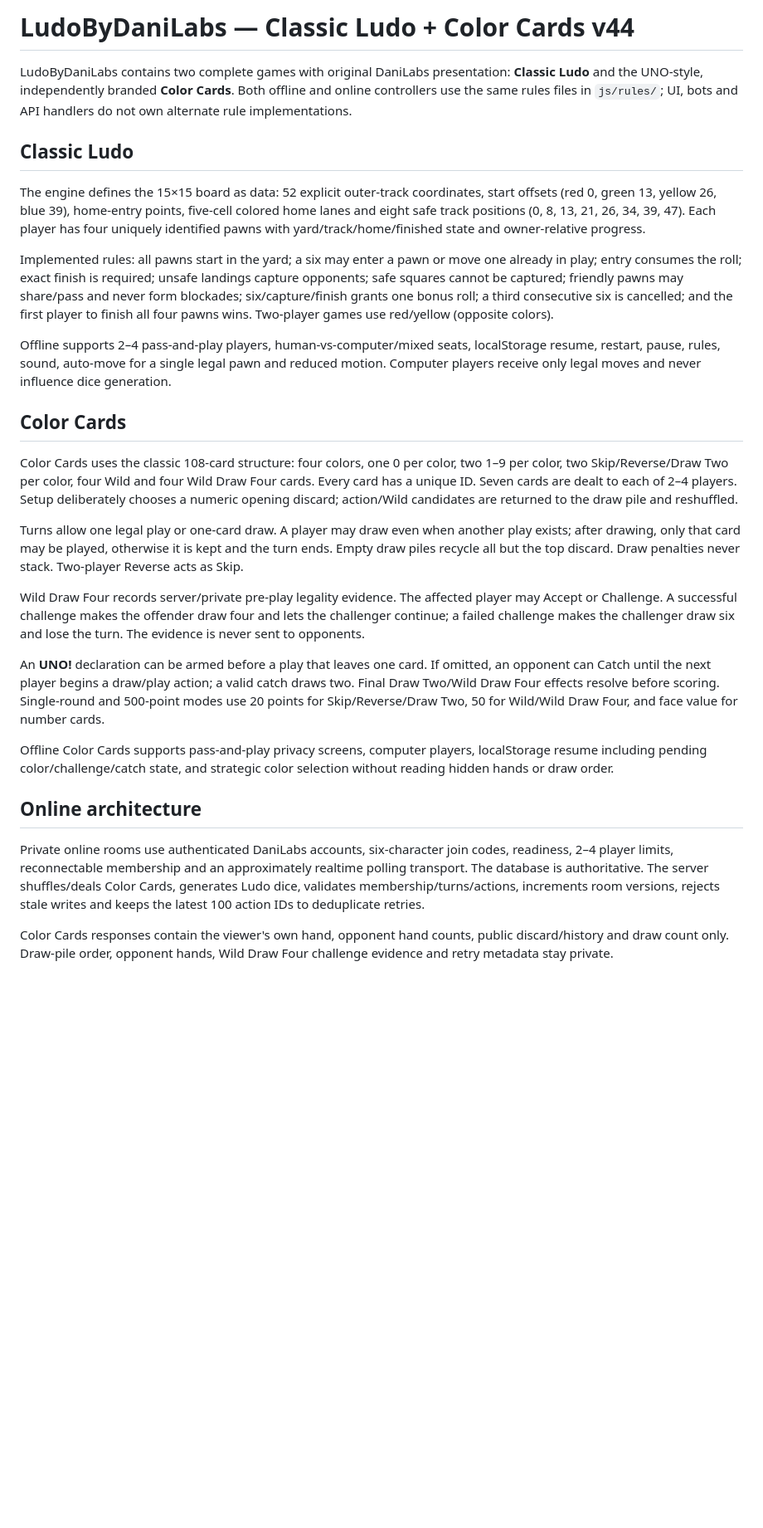
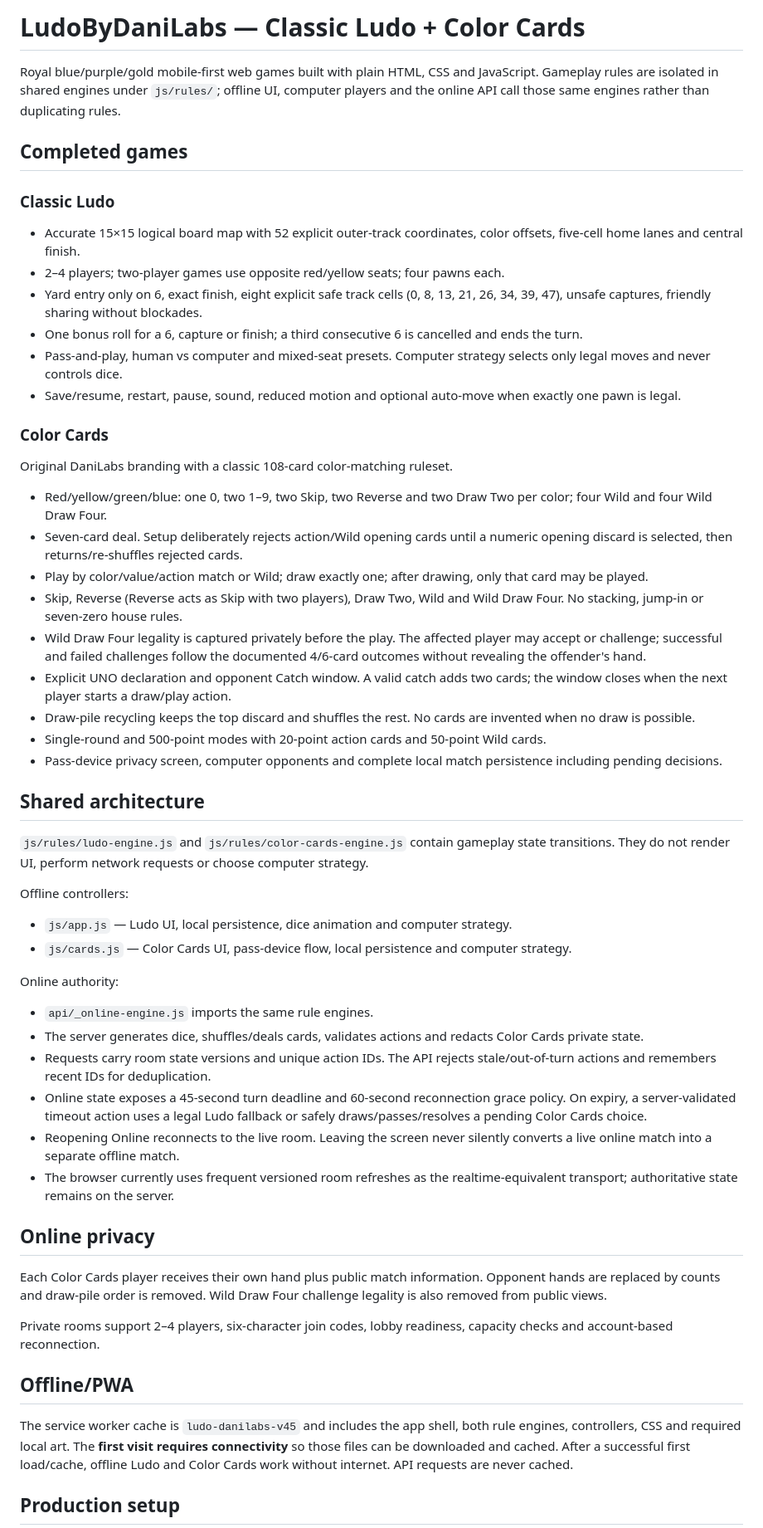
Before and after one commit to codewith-dani-pk/Ludo-by-DaniLabs-, a Markdown page: README.md, the part around one of its changes. Shown at 83% size. GitHub-like rendering; blank space fills up the shorter version.

Commit message:
Document complete Classic Ludo and Color Cards architecture and rules

```diff
--- a/README.md
+++ b/README.md
@@ -1,30 +1,54 @@
-# LudoByDaniLabs — Classic Ludo + Color Cards v44
+# LudoByDaniLabs — Classic Ludo + Color Cards
 
-LudoByDaniLabs contains two complete games with original DaniLabs presentation: **Classic Ludo** and the UNO-style, independently branded **Color Cards**. Both offline and online controllers use the same rules files in `js/rules/`; UI, bots and API handlers do not own alternate rule implementations.
+Royal blue/purple/gold mobile-first web games built with plain HTML, CSS and JavaScript. Gameplay rules are isolated in shared engines under `js/rules/`; offline UI, computer players and the online API call those same engines rather than duplicating rules.
 
-## Classic Ludo
+## Completed games
 
-The engine defines the 15×15 board as data: 52 explicit outer-track coordinates, start offsets (red 0, green 13, yellow 26, blue 39), home-entry points, five-cell colored home lanes and eight safe track positions (0, 8, 13, 21, 26, 34, 39, 47). Each player has four uniquely identified pawns with yard/track/home/finished state and owner-relative progress.
+### Classic Ludo
+- Accurate 15×15 logical board map with 52 explicit outer-track coordinates, color offsets, five-cell home lanes and central finish.
+- 2–4 players; two-player games use opposite red/yellow seats; four pawns each.
+- Yard entry only on 6, exact finish, eight explicit safe track cells (0, 8, 13, 21, 26, 34, 39, 47), unsafe captures, friendly sharing without blockades.
+- One bonus roll for a 6, capture or finish; a third consecutive 6 is cancelled and ends the turn.
+- Pass-and-play, human vs computer and mixed-seat presets. Computer strategy selects only legal moves and never controls dice.
+- Save/resume, restart, pause, sound, reduced motion and optional auto-move when exactly one pawn is legal.
 
-Implemented rules: all pawns start in the yard; a six may enter a pawn or move one already in play; entry consumes the roll; exact finish is required; unsafe landings capture opponents; safe squares cannot be captured; friendly pawns may share/pass and never form blockades; six/capture/finish grants one bonus roll; a third consecutive six is cancelled; and the first player to finish all four pawns wins. Two-player games use red/yellow (opposite colors).
+### Color Cards
+Original DaniLabs branding with a classic 108-card color-matching ruleset.
+- Red/yellow/green/blue: one 0, two 1–9, two Skip, two Reverse and two Draw Two per color; four Wild and four Wild Draw Four.
+- Seven-card deal. Setup deliberately rejects action/Wild opening cards until a numeric opening discard is selected, then returns/re-shuffles rejected cards.
+- Play by color/value/action match or Wild; draw exactly one; after drawing, only that card may be played.
+- Skip, Reverse (Reverse acts as Skip with two players), Draw Two, Wild and Wild Draw Four. No stacking, jump-in or seven-zero house rules.
+- Wild Draw Four legality is captured privately before the play. The affected player may accept or challenge; successful and failed challenges follow the documented 4/6-card outcomes without revealing the offender's hand.
+- Explicit UNO declaration and opponent Catch window. A valid catch adds two cards; the window closes when the next player starts a draw/play action.
+- Draw-pile recycling keeps the top discard and shuffles the rest. No cards are invented when no draw is possible.
+- Single-round and 500-point modes with 20-point action cards and 50-point Wild cards.
+- Pass-device privacy screen, computer opponents and complete local match persistence including pending decisions.
 
-Offline supports 2–4 pass-and-play players, human-vs-computer/mixed seats, localStorage resume, restart, pause, rules, sound, auto-move for a single legal pawn and reduced motion. Computer players receive only legal moves and never influence dice generation.
+## Shared architecture
 
-## Color Cards
+`js/rules/ludo-engine.js` and `js/rules/color-cards-engine.js` contain gameplay state transitions. They do not render UI, perform network requests or choose computer strategy.
 
-Color Cards uses the classic 108-card structure: four colors, one 0 per color, two 1–9 per color, two Skip/Reverse/Draw Two per color, four Wild and four Wild Draw Four cards. Every card has a unique ID. Seven cards are dealt to each of 2–4 players. Setup deliberately chooses a numeric opening discard; action/Wild candidates are returned to the draw pile and reshuffled.
+Offline controllers:
+- `js/app.js` — Ludo UI, local persistence, dice animation and computer strategy.
+- `js/cards.js` — Color Cards UI, pass-device flow, local persistence and computer strategy.
 
-Turns allow one legal play or one-card draw. A player may draw even when another play exists; after drawing, only that card may be played, otherwise it is kept and the turn ends. Empty draw piles recycle all but the top discard. Draw penalties never stack. Two-player Reverse acts as Skip.
+Online authority:
+- `api/_online-engine.js` imports the same rule engines.
+- The server generates dice, shuffles/deals cards, validates actions and redacts Color Cards private state.
+- Requests carry room state versions and unique action IDs. The API rejects stale/out-of-turn actions and remembers recent IDs for deduplication.
+- Online state exposes a 45-second turn deadline and 60-second reconnection grace policy. On expiry, a server-validated timeout action uses a legal Ludo fallback or safely draws/passes/resolves a pending Color Cards choice.
+- Reopening Online reconnects to the live room. Leaving the screen never silently converts a live online match into a separate offline match.
+- The browser currently uses frequent versioned room refreshes as the realtime-equivalent transport; authoritative state remains on the server.
 
-Wild Draw Four records server/private pre-play legality evidence. The affected player may Accept or Challenge. A successful challenge makes the offender draw four and lets the challenger continue; a failed challenge makes the challenger draw six and lose the turn. The evidence is never sent to opponents.
+## Online privacy
 
-An **UNO!** declaration can be armed before a play that leaves one card. If omitted, an opponent can Catch until the next player begins a draw/play action; a valid catch draws two. Final Draw Two/Wild Draw Four effects resolve before scoring. Single-round and 500-point modes use 20 points for Skip/Reverse/Draw Two, 50 for Wild/Wild Draw Four, and face value for number cards.
+Each Color Cards player receives their own hand plus public match information. Opponent hands are replaced by counts and draw-pile order is removed. Wild Draw Four challenge legality is also removed from public views.
 
-Offline Color Cards supports pass-and-play privacy screens, computer players, localStorage resume including pending color/challenge/catch state, and strategic color selection without reading hidden hands or draw order.
+Private rooms support 2–4 players, six-character join codes, lobby readiness, capacity checks and account-based reconnection.
 
-## Online architecture
+## Offline/PWA
 
-Private online rooms use authenticated DaniLabs accounts, six-character join codes, readiness, 2–4 player limits, reconnectable membership and an approximately realtime polling transport. The database is authoritative. The server shuffles/deals Color Cards, generates Ludo dice, validates membership/turns/actions, increments room versions, rejects stale writes and keeps the latest 100 action IDs to deduplicate retries.
+The service worker cache is `ludo-danilabs-v45` and includes the app shell, both rule engines, controllers, CSS and required local art. The **first visit requires connectivity** so those files can be downloaded and cached. After a successful first load/cache, offline Ludo and Color Cards work without internet. API requests are never cached.
 
-Color Cards responses contain the viewer's own hand, opponent hand counts, public discard/history and draw count only. Draw-pile order, opponent hands, Wild Draw Four challenge evidence and retry metadata stay private.
+## Production setup
 
```
Also changed, not shown: other parts of README.md (+18 -20 lines).
